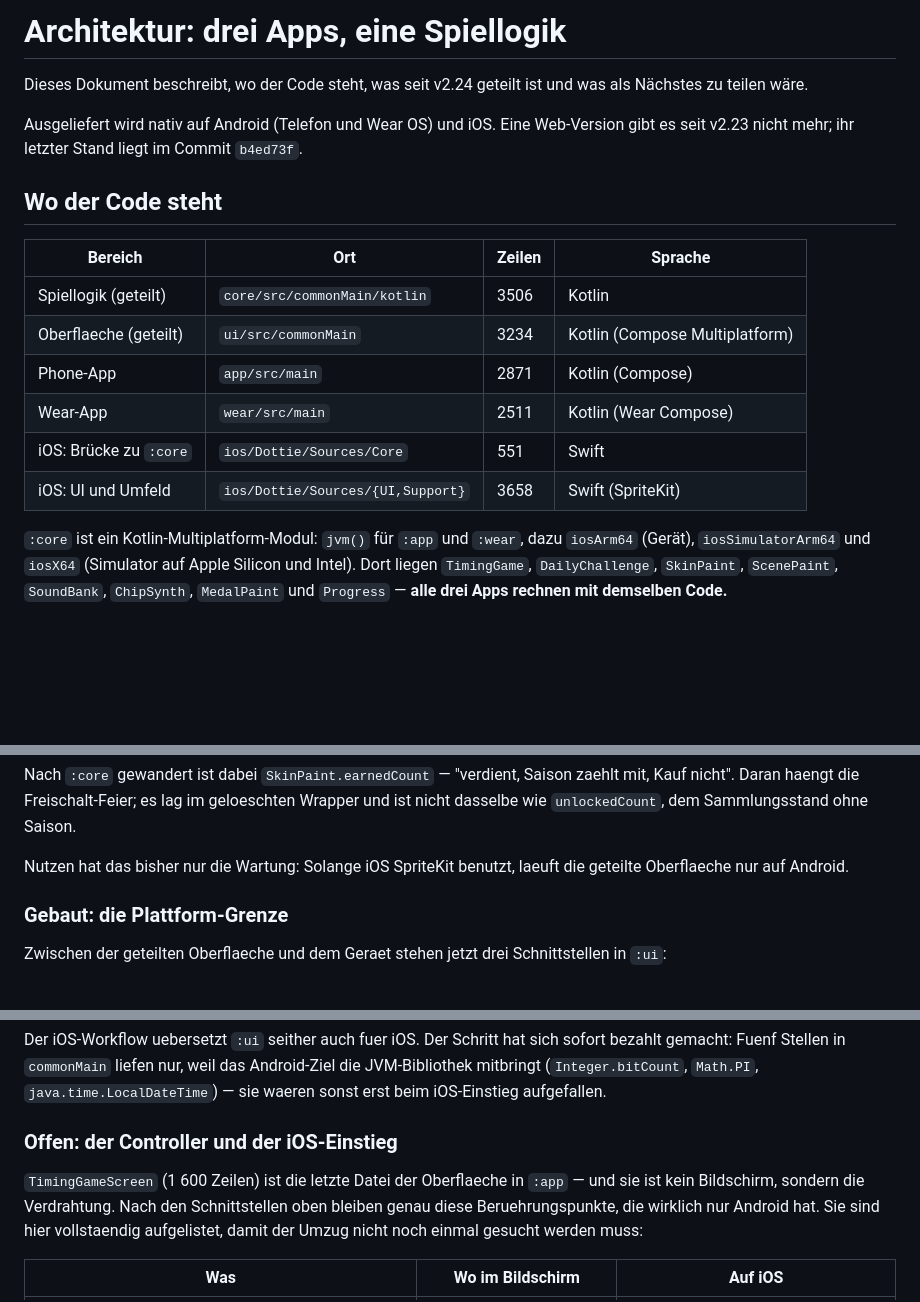
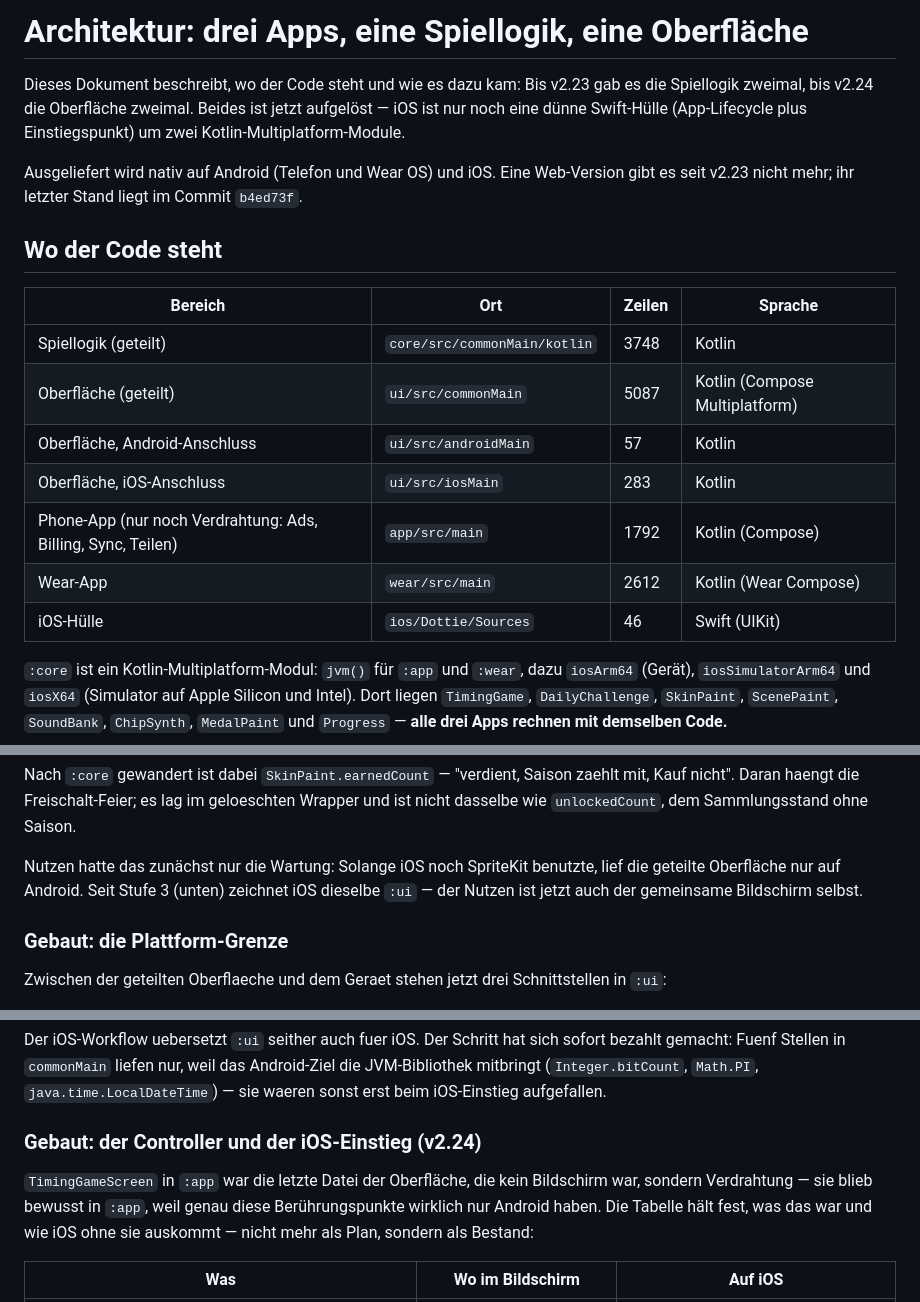
Before and after one commit to robinrehbein/dottie., a Markdown page: ARCHITEKTUR.md, 3 parts joined by grey strips. Drawn GitHub-style; blank space fills up the shorter version.

```diff
--- a/ARCHITEKTUR.md
+++ b/ARCHITEKTUR.md
@@ -1,7 +1,9 @@
-# Architektur: drei Apps, eine Spiellogik
+# Architektur: drei Apps, eine Spiellogik, eine Oberfläche
 
-Dieses Dokument beschreibt, wo der Code steht, was seit v2.24 geteilt ist
-und was als Nächstes zu teilen wäre.
+Dieses Dokument beschreibt, wo der Code steht und wie es dazu kam: Bis
+v2.23 gab es die Spiellogik zweimal, bis v2.24 die Oberfläche zweimal.
+Beides ist jetzt aufgelöst — iOS ist nur noch eine dünne Swift-Hülle
+(App-Lifecycle plus Einstiegspunkt) um zwei Kotlin-Multiplatform-Module.
 
 Ausgeliefert wird nativ auf Android (Telefon und Wear OS) und iOS. Eine
 Web-Version gibt es seit v2.23 nicht mehr; ihr letzter Stand liegt im
@@ -11,12 +13,13 @@ Commit `b4ed73f`.
 
 | Bereich | Ort | Zeilen | Sprache |
 |---|---|---|---|
-| Spiellogik (geteilt) | `core/src/commonMain/kotlin` | 3506 | Kotlin |
-| Oberflaeche (geteilt) | `ui/src/commonMain` | 3234 | Kotlin (Compose Multiplatform) |
-| Phone-App | `app/src/main` | 2871 | Kotlin (Compose) |
-| Wear-App | `wear/src/main` | 2511 | Kotlin (Wear Compose) |
-| iOS: Brücke zu `:core` | `ios/Dottie/Sources/Core` | 551 | Swift |
-| iOS: UI und Umfeld | `ios/Dottie/Sources/{UI,Support}` | 3658 | Swift (SpriteKit) |
+| Spiellogik (geteilt) | `core/src/commonMain/kotlin` | 3748 | Kotlin |
+| Oberfläche (geteilt) | `ui/src/commonMain` | 5087 | Kotlin (Compose Multiplatform) |
+| Oberfläche, Android-Anschluss | `ui/src/androidMain` | 57 | Kotlin |
+| Oberfläche, iOS-Anschluss | `ui/src/iosMain` | 283 | Kotlin |
+| Phone-App (nur noch Verdrahtung: Ads, Billing, Sync, Teilen) | `app/src/main` | 1792 | Kotlin (Compose) |
+| Wear-App | `wear/src/main` | 2612 | Kotlin (Wear Compose) |
+| iOS-Hülle | `ios/Dottie/Sources` | 46 | Swift (UIKit) |
 
 `:core` ist ein Kotlin-Multiplatform-Modul: `jvm()` für `:app` und
 `:wear`, dazu `iosArm64` (Gerät), `iosSimulatorArm64` und `iosX64`
@@ -151,8 +174,10 @@ Saison zaehlt mit, Kauf nicht". Daran haengt die Freischalt-Feier; es lag
 im geloeschten Wrapper und ist nicht dasselbe wie `unlockedCount`, dem
 Sammlungsstand ohne Saison.
 
-Nutzen hat das bisher nur die Wartung: Solange iOS SpriteKit benutzt,
-laeuft die geteilte Oberflaeche nur auf Android.
+Nutzen hatte das zunächst nur die Wartung: Solange iOS noch SpriteKit
+benutzte, lief die geteilte Oberfläche nur auf Android. Seit Stufe 3
+(unten) zeichnet iOS dieselbe `:ui` — der Nutzen ist jetzt auch der
+gemeinsame Bildschirm selbst.
 
 ### Gebaut: die Plattform-Grenze
 
@@ -177,13 +202,13 @@ weil das Android-Ziel die JVM-Bibliothek mitbringt (`Integer.bitCount`,
 `Math.PI`, `java.time.LocalDateTime`) — sie waeren sonst erst beim
 iOS-Einstieg aufgefallen.
 
-### Offen: der Controller und der iOS-Einstieg
+### Gebaut: der Controller und der iOS-Einstieg (v2.24)
 
-`TimingGameScreen` (1 600 Zeilen) ist die letzte Datei der Oberflaeche in
-`:app` — und sie ist kein Bildschirm, sondern die Verdrahtung. Nach den
-Schnittstellen oben bleiben genau diese Beruehrungspunkte, die wirklich
-nur Android hat. Sie sind hier vollstaendig aufgelistet, damit der Umzug
-nicht noch einmal gesucht werden muss:
+`TimingGameScreen` in `:app` war die letzte Datei der Oberfläche, die kein
+Bildschirm war, sondern Verdrahtung — sie blieb bewusst in `:app`, weil
+genau diese Berührungspunkte wirklich nur Android haben. Die Tabelle hält
+fest, was das war und wie iOS ohne sie auskommt — nicht mehr als Plan,
+sondern als Bestand:
 
 | Was | Wo im Bildschirm | Auf iOS |
 |---|---|---|
```
Also changed, not shown: other parts of ARCHITEKTUR.md (+59 -34 lines).
